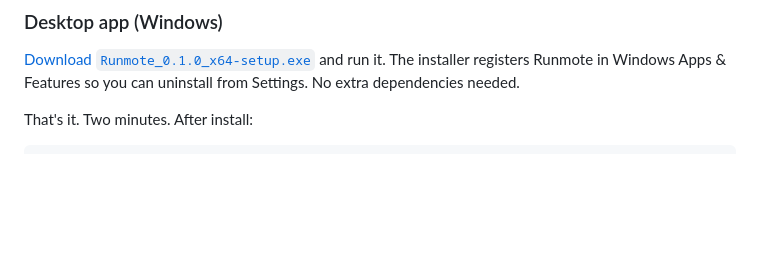
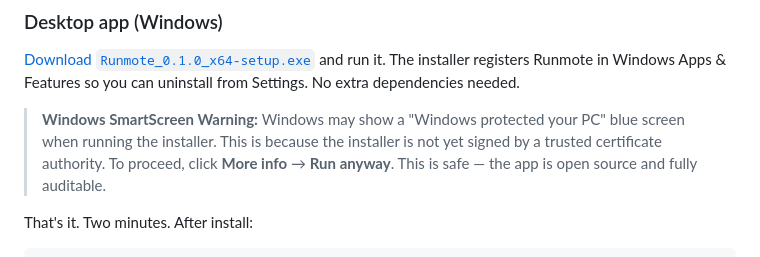
Before and after one commit to Raza-learner/Runmote, a Markdown page: README.md, the part around the change. Drawn GitHub-style; blank space fills up the shorter version.

Commit message:
docs: add Windows SmartScreen warning note to README

```diff
--- a/README.md
+++ b/README.md
@@ -39,6 +39,8 @@ curl -fsSL https://runmote.dev/install.sh | bash
 ### Desktop app (Windows)
 
 [Download `Runmote_0.1.0_x64-setup.exe`](https://github.com/Raza-learner/Runmote/releases/download/v0.1.0/Runmote_0.1.0_x64-setup.exe) and run it. The installer registers Runmote in Windows Apps & Features so you can uninstall from Settings. No extra dependencies needed.
+
+> **Windows SmartScreen Warning:** Windows may show a "Windows protected your PC" blue screen when running the installer. This is because the installer is not yet signed by a trusted certificate authority. To proceed, click **More info** → **Run anyway**. This is safe — the app is open source and fully auditable.
 
 That's it. Two minutes. After install:
 
```
